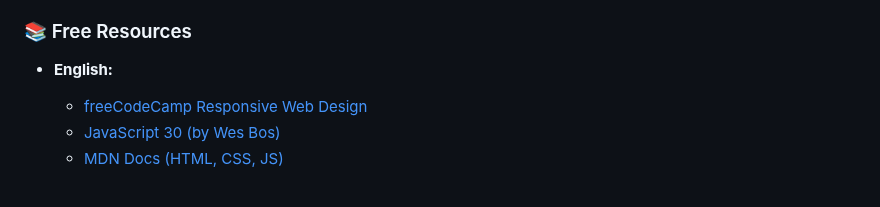
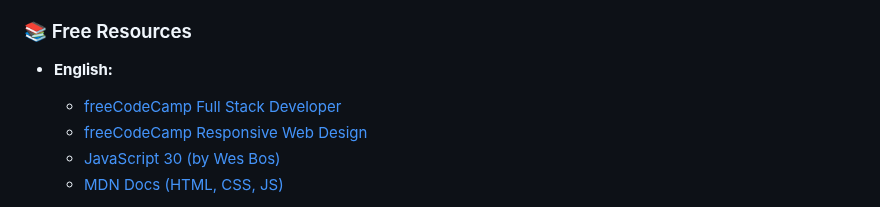
Before and after one commit to Rywkse/MERN_stack, a Markdown page: README.md, the part around the change. Rendered like a GitHub page.

```diff
--- a/README.md
+++ b/README.md
@@ -19,6 +19,7 @@
 
 * **English:**
 
+  * [freeCodeCamp Full Stack Developer](https://www.freecodecamp.org/learn/full-stack-developer/)
   * [freeCodeCamp Responsive Web Design](https://www.freecodecamp.org/learn/responsive-web-design/)
   * [JavaScript 30 (by Wes Bos)](https://javascript30.com/)
   * [MDN Docs (HTML, CSS, JS)](https://developer.mozilla.org/en-US/)
```
